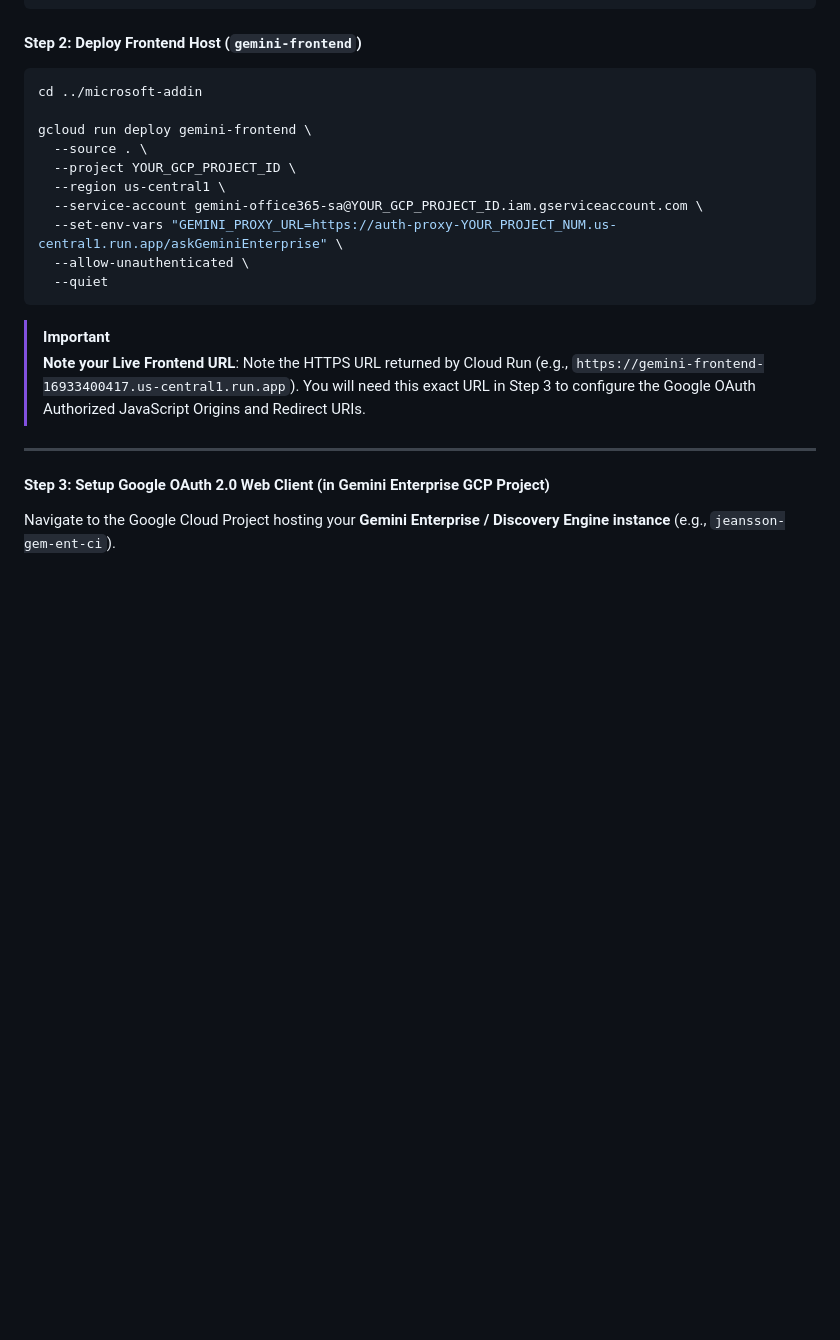
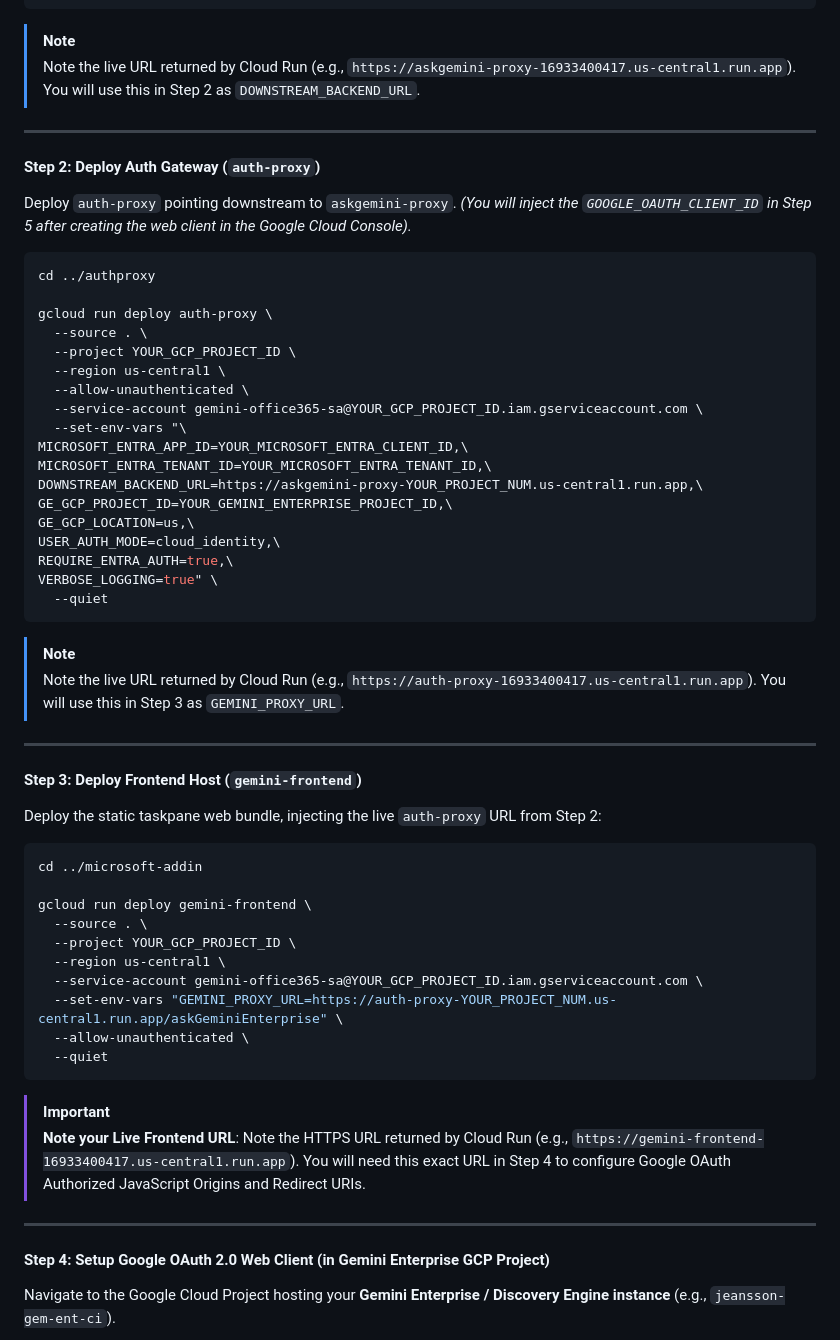
Before and after one commit to guruvittal/gemini-for-office-365, a Markdown page: DEPLOYMENT_INSTRUCTIONS.md, the part around one of its changes. Rendered like a GitHub page; blank space fills up the shorter version.

Commit message:
docs: streamline Track 2 deployment steps to linear 5-step flow resolving circular URL dependency

````diff
--- a/DEPLOYMENT_INSTRUCTIONS.md
+++ b/DEPLOYMENT_INSTRUCTIONS.md
@@ -374,7 +392,43 @@ ALLOW_SERVICE_ACCOUNT_FALLBACK=true" \
   --quiet
 ```
 
-#### Step 2: Deploy Frontend Host (`gemini-frontend`)
+> [!NOTE]
+> Note the live URL returned by Cloud Run (e.g., `https://askgemini-proxy-16933400417.us-central1.run.app`). You will use this in Step 2 as `DOWNSTREAM_BACKEND_URL`.
+
+---
+
+#### Step 2: Deploy Auth Gateway (`auth-proxy`)
+Deploy `auth-proxy` pointing downstream to `askgemini-proxy`. *(You will inject the `GOOGLE_OAUTH_CLIENT_ID` in Step 5 after creating the web client in the Google Cloud Console).*
+
+```bash
+cd ../authproxy
+
+gcloud run deploy auth-proxy \
+  --source . \
+  --project YOUR_GCP_PROJECT_ID \
+  --region us-central1 \
+  --allow-unauthenticated \
+  --service-account gemini-office365-sa@YOUR_GCP_PROJECT_ID.iam.gserviceaccount.com \
+  --set-env-vars "\
+MICROSOFT_ENTRA_APP_ID=YOUR_MICROSOFT_ENTRA_CLIENT_ID,\
+MICROSOFT_ENTRA_TENANT_ID=YOUR_MICROSOFT_ENTRA_TENANT_ID,\
+DOWNSTREAM_BACKEND_URL=https://askgemini-proxy-YOUR_PROJECT_NUM.us-central1.run.app,\
+GE_GCP_PROJECT_ID=YOUR_GEMINI_ENTERPRISE_PROJECT_ID,\
+GE_GCP_LOCATION=us,\
+USER_AUTH_MODE=cloud_identity,\
+REQUIRE_ENTRA_AUTH=true,\
+VERBOSE_LOGGING=true" \
+  --quiet
+```
+
+> [!NOTE]
+> Note the live URL returned by Cloud Run (e.g., `https://auth-proxy-16933400417.us-central1.run.app`). You will use this in Step 3 as `GEMINI_PROXY_URL`.
+
+---
+
+#### Step 3: Deploy Frontend Host (`gemini-frontend`)
+Deploy the static taskpane web bundle, injecting the live `auth-proxy` URL from Step 2:
+
 ```bash
 cd ../microsoft-addin
 
@@ -389,10 +443,10 @@ gcloud run deploy gemini-frontend \
 ```
 
 > [!IMPORTANT]
-> **Note your Live Frontend URL**: Note the HTTPS URL returned by Cloud Run (e.g., `https://gemini-frontend-16933400417.us-central1.run.app`). You will need this exact URL in Step 3 to configure the Google OAuth Authorized JavaScript Origins and Redirect URIs.
+> **Note your Live Frontend URL**: Note the HTTPS URL returned by Cloud Run (e.g., `https://gemini-frontend-16933400417.us-central1.run.app`). You will need this exact URL in Step 4 to configure Google OAuth Authorized JavaScript Origins and Redirect URIs.
 
 ---
 
-#### Step 3: Setup Google OAuth 2.0 Web Client (in Gemini Enterprise GCP Project)
+#### Step 4: Setup Google OAuth 2.0 Web Client (in Gemini Enterprise GCP Project)
 
 Navigate to the Google Cloud Project hosting your **Gemini Enterprise / Discovery Engine instance** (e.g., `jeansson-gem-ent-ci`).
````
Also changed, not shown: other parts of DEPLOYMENT_INSTRUCTIONS.md (+24 -35 lines).
